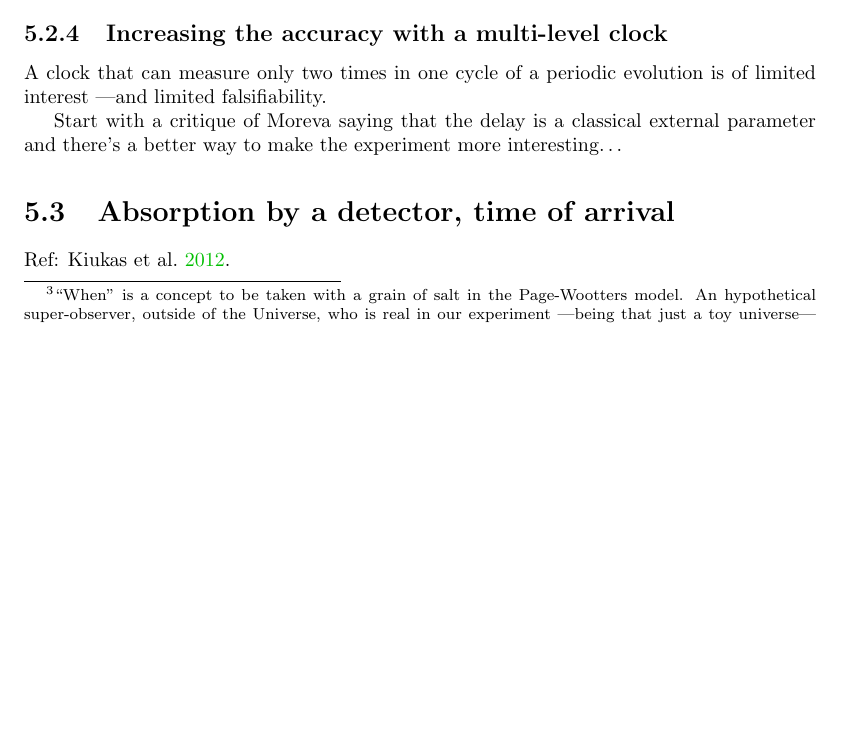
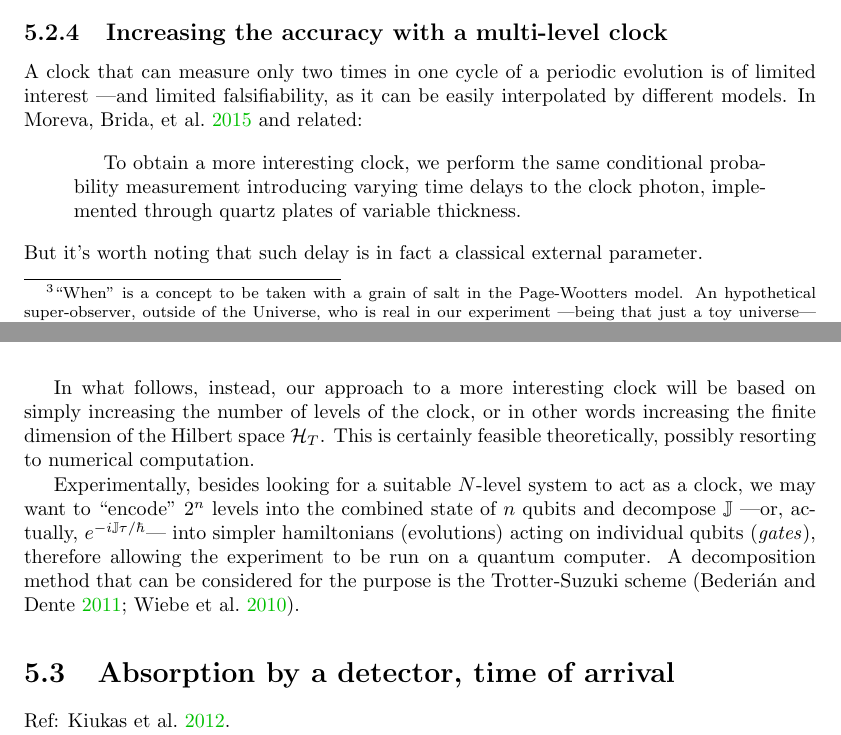
Before and after one commit to gderosa/timeq, a LaTeX thesis (tex/main.tex, which reads tex/pw/qubit.tex): part of page 40 of 70 before the commit and two parts of pages 40 and 42 of 70 after it, the two joined at a grey line, cut so that both start at the same text, the shorter picture padded with empty space. Compiled offline with pdfLaTeX.

Commit message:
overview/intro on multi level clock

```diff
--- a/tex/pw/qubit.tex
+++ b/tex/pw/qubit.tex
@@ -459,7 +459,29 @@ and we have scaled $\omega=1$.
 \subsection{Increasing the accuracy with a multi-level clock}
 
 A clock that can measure only two times in one cycle of a periodic evolution
-is of limited interest ---and limited falsifiability.
+is of limited interest ---and limited falsifiability, as it can be easily
+interpolated by different models.
+In \cite{Moreva:synthetic} and related:
+\begin{quotation}
+  To obtain a more interesting clock, we perform the same conditional probability measurement
+  introducing varying time delays to the clock photon, implemented through quartz plates of
+  variable thickness.
+\end{quotation}
+But it's worth noting that such delay is in fact a classical external parameter.
 
-Start with a critique of Moreva saying that the delay is a classical external parameter
-and there's a better way to make the experiment more interesting\dots
+In what follows, instead, our approach to a more interesting clock will be based on simply
+increasing the number of levels of the clock, or in other words increasing the
+finite dimension of the Hilbert space $\hilb{H}_T$. This is certainly feasible
+theoretically, possibly resorting to numerical computation.
+
+Experimentally,
+besides looking for a suitable $N$-level system to act as a clock,
+we may want to ``encode'' $2^{n}$ levels into the combined state of $n$
+qubits and
+decompose $\mathbb{J}$ ---or, actually, $e^{-i\mathbb{J}\tau/\hbar}$---
+into simpler hamiltonians (evolutions)
+acting on individual qubits (\term{gates}),
+therefore allowing the experiment to be run on a quantum computer.
+A decomposition method that can be considered for the purpose
+is the Trotter-Suzuki scheme
+\parencite{Trotter-Suzuki:exp, Trotter-Suzuki:GPU}.
```
Also changed, not shown: biblio.bib (+20 -0 lines).
